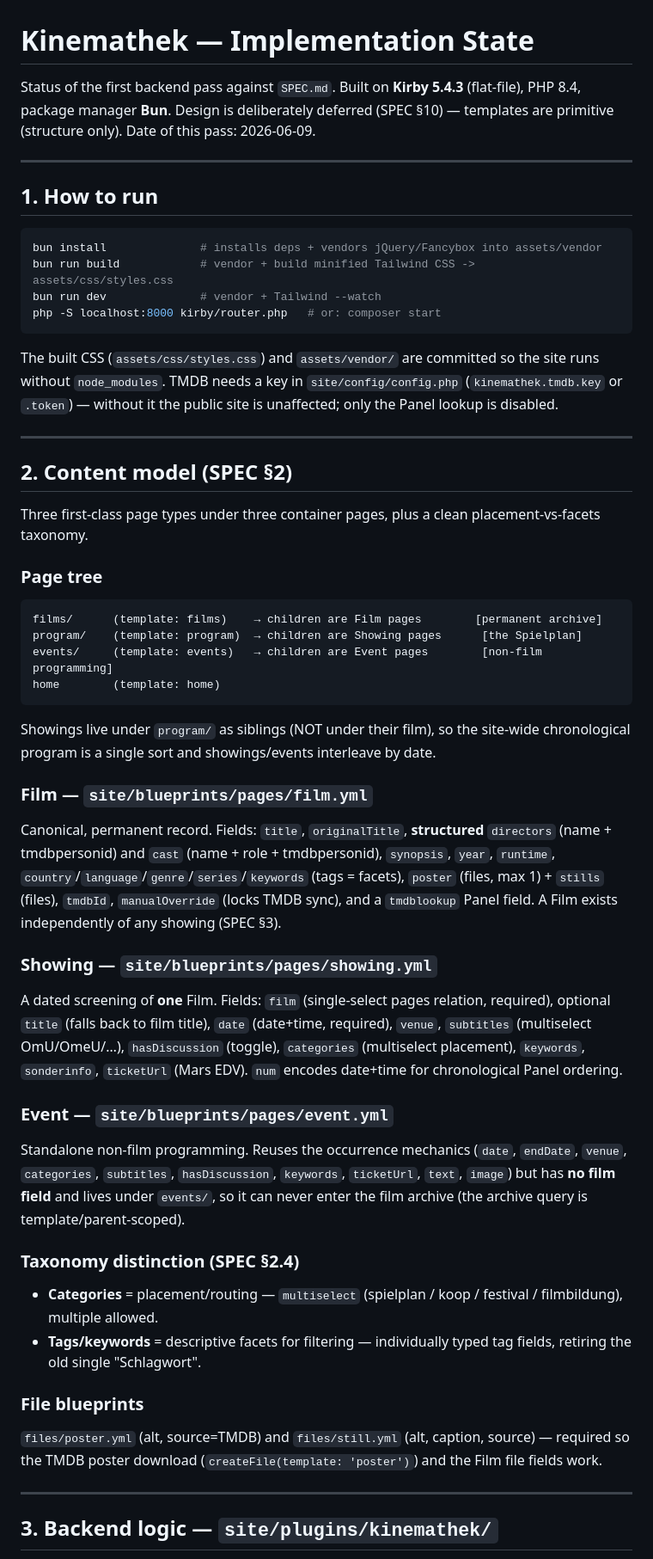
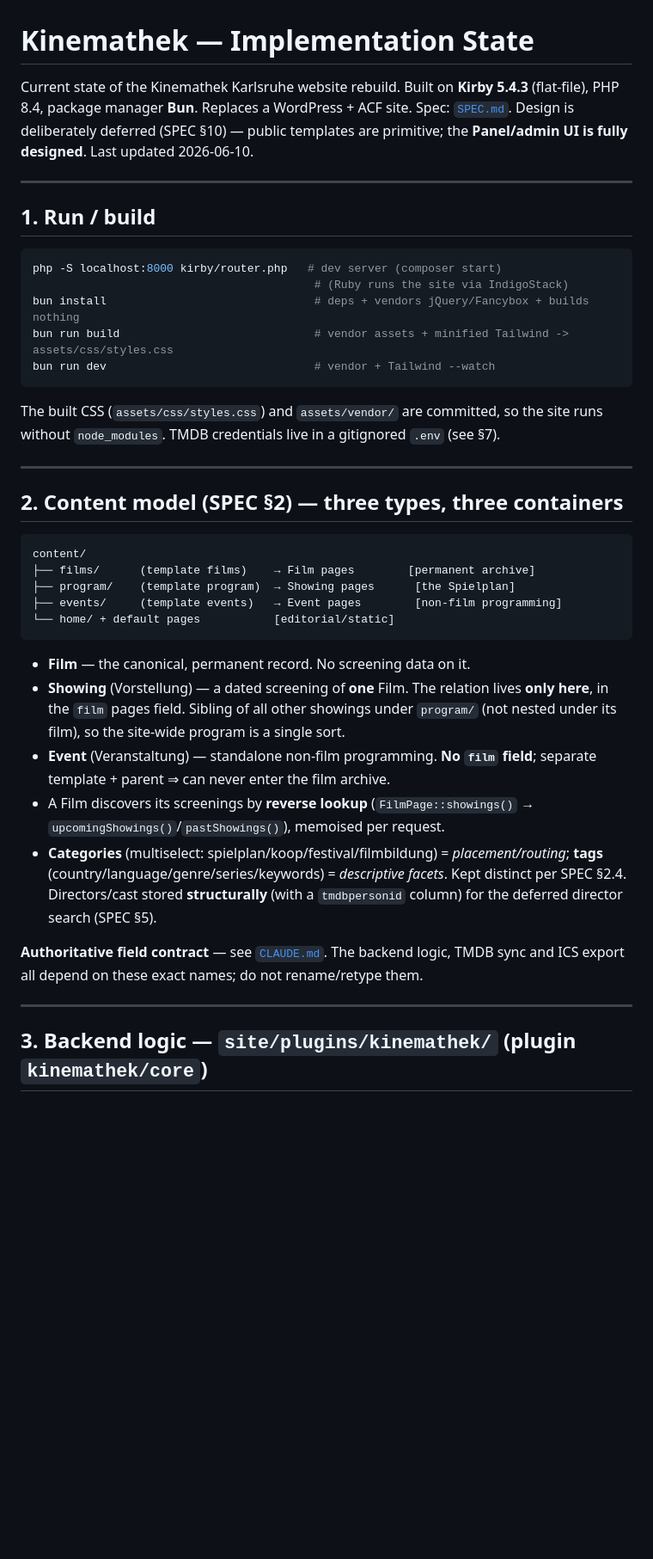
Before and after one commit to kinemathek-karlsruhe/web, a Markdown page: STATE.md, the part around one of its changes. Shown at 86% size. Drawn GitHub-style; blank space fills up the shorter version.

Commit message:
docs: add CLAUDE.md, rewrite STATE.md
CLAUDE.md = engineering guide (frozen field contract + gotcha catalog);
STATE.md = current implementation state, verified/deferred, repo policy.

````diff
--- a/STATE.md
+++ b/STATE.md
@@ -1,75 +1,54 @@
 # Kinemathek — Implementation State
 
-Status of the first backend pass against `SPEC.md`. Built on **Kirby 5.4.3** (flat-file),
-PHP 8.4, package manager **Bun**. Design is deliberately deferred (SPEC §10) — templates
-are primitive (structure only). Date of this pass: 2026-06-09.
+Current state of the Kinemathek Karlsruhe website rebuild. Built on **Kirby 5.4.3**
+(flat-file), PHP 8.4, package manager **Bun**. Replaces a WordPress + ACF site.
+Spec: [`SPEC.md`](SPEC.md). Design is deliberately deferred (SPEC §10) — public
+templates are primitive; the **Panel/admin UI is fully designed**. Last updated 2026-06-10.
 
 ---
 
-## 1. How to run
+## 1. Run / build
 
 ```bash
-bun install              # installs deps + vendors jQuery/Fancybox into assets/vendor
-bun run build            # vendor + build minified Tailwind CSS -> assets/css/styles.css
-bun run dev              # vendor + Tailwind --watch
-php -S localhost:8000 kirby/router.php   # or: composer start
+php -S localhost:8000 kirby/router.php   # dev server (composer start)
+                                          # (Ruby runs the site via IndigoStack)
+bun install                               # deps + vendors jQuery/Fancybox + builds nothing
+bun run build                             # vendor assets + minified Tailwind -> assets/css/styles.css
+bun run dev                               # vendor + Tailwind --watch
 ```
 
-The built CSS (`assets/css/styles.css`) and `assets/vendor/` are committed so the site
-runs without `node_modules`. TMDB needs a key in `site/config/config.php`
-(`kinemathek.tmdb.key` or `.token`) — without it the public site is unaffected; only the
-Panel lookup is disabled.
+The built CSS (`assets/css/styles.css`) and `assets/vendor/` are committed, so the site
+runs without `node_modules`. TMDB credentials live in a gitignored `.env` (see §7).
 
 ---
 
-## 2. Content model (SPEC §2)
+## 2. Content model (SPEC §2) — three types, three containers
 
-Three first-class page types under three container pages, plus a clean
-placement-vs-facets taxonomy.
+```
+content/
+├── films/      (template films)    → Film pages        [permanent archive]
+├── program/    (template program)  → Showing pages      [the Spielplan]
+├── events/     (template events)   → Event pages        [non-film programming]
+└── home/ + default pages           [editorial/static]
+```
 
-### Page tree
-```
-films/      (template: films)    → children are Film pages        [permanent archive]
-program/    (template: program)  → children are Showing pages      [the Spielplan]
-events/     (template: events)   → children are Event pages        [non-film programming]
-home        (template: home)
-```
-Showings live under `program/` as siblings (NOT under their film), so the site-wide
-chronological program is a single sort and showings/events interleave by date.
+- **Film** — the canonical, permanent record. No screening data on it.
+- **Showing** (Vorstellung) — a dated screening of **one** Film. The relation lives
+  **only here**, in the `film` pages field. Sibling of all other showings under
+  `program/` (not nested under its film), so the site-wide program is a single sort.
+- **Event** (Veranstaltung) — standalone non-film programming. **No `film` field**;
+  separate template + parent ⇒ can never enter the film archive.
+- A Film discovers its screenings by **reverse lookup** (`FilmPage::showings()` →
+  `upcomingShowings()`/`pastShowings()`), memoised per request.
+- **Categories** (multiselect: spielplan/koop/festival/filmbildung) = *placement/routing*;
+  **tags** (country/language/genre/series/keywords) = *descriptive facets*. Kept distinct
+  per SPEC §2.4. Directors/cast stored **structurally** (with a `tmdbpersonid` column) for
+  the deferred director search (SPEC §5).
 
-### Film — `site/blueprints/pages/film.yml`
-Canonical, permanent record. Fields: `title`, `originalTitle`, **structured**
-`directors` (name + tmdbpersonid) and `cast` (name + role + tmdbpersonid),
-`synopsis`, `year`, `runtime`, `country`/`language`/`genre`/`series`/`keywords`
-(tags = facets), `poster` (files, max 1) + `stills` (files), `tmdbId`,
-`manualOverride` (locks TMDB sync), and a `tmdblookup` Panel field. A Film exists
-independently of any showing (SPEC §3).
-
-### Showing — `site/blueprints/pages/showing.yml`
-A dated screening of **one** Film. Fields: `film` (single-select pages relation,
-required), optional `title` (falls back to film title), `date` (date+time, required),
-`venue`, `subtitles` (multiselect OmU/OmeU/…), `hasDiscussion` (toggle),
-`categories` (multiselect placement), `keywords`, `sonderinfo`, `ticketUrl` (Mars EDV).
-`num` encodes date+time for chronological Panel ordering.
-
-### Event — `site/blueprints/pages/event.yml`
-Standalone non-film programming. Reuses the occurrence mechanics (`date`, `endDate`,
-`venue`, `categories`, `subtitles`, `hasDiscussion`, `keywords`, `ticketUrl`, `text`,
-`image`) but has **no film field** and lives under `events/`, so it can never enter the
-film archive (the archive query is template/parent-scoped).
-
-### Taxonomy distinction (SPEC §2.4)
-- **Categories** = placement/routing — `multiselect` (spielplan / koop / festival /
-  filmbildung), multiple allowed.
-- **Tags/keywords** = descriptive facets for filtering — individually typed tag fields,
-  retiring the old single "Schlagwort".
-
-### File blueprints
-`files/poster.yml` (alt, source=TMDB) and `files/still.yml` (alt, caption, source) —
-required so the TMDB poster download (`createFile(template: 'poster')`) and the Film
-file fields work.
+**Authoritative field contract** — see [`CLAUDE.md`](CLAUDE.md). The backend logic, TMDB
+sync and ICS export all depend on these exact names; do not rename/retype them.
 
 ---
 
-## 3. Backend logic — `site/plugins/kinemathek/`
+## 3. Backend logic — `site/plugins/kinemathek/` (plugin `kinemathek/core`)
 
````
Also changed, not shown: other parts of STATE.md (+91 -131 lines), CLAUDE.md (added, +179 -0 lines).
